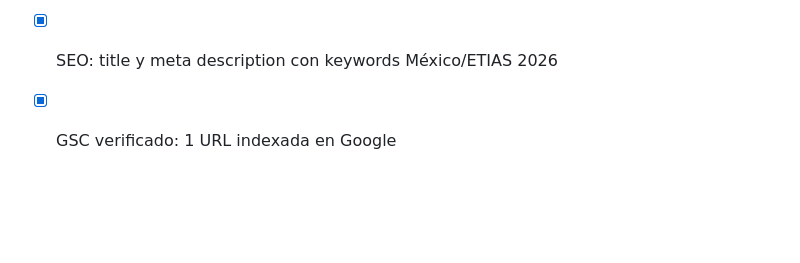
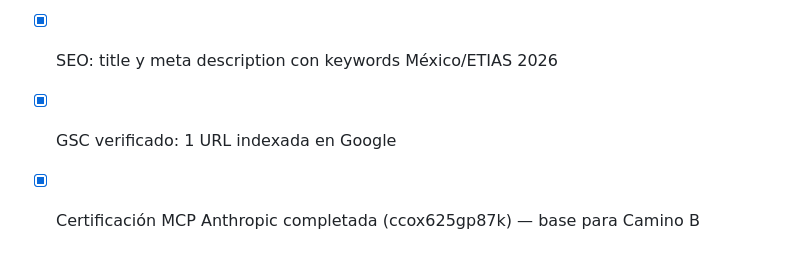
Before and after one commit to ConsultorETIAS/Simulador-ETIAS-, a Markdown page: AI_CONTEXT/ESTADO_ACTUAL.md, the part around the change. Rendered like a GitHub page; blank space fills up the shorter version.

Commit message:
Add MCP certification to estado actual

```diff
--- a/AI_CONTEXT/ESTADO_ACTUAL.md
+++ b/AI_CONTEXT/ESTADO_ACTUAL.md
@@ -145,3 +145,4 @@ Primera aparición en Google (5-7 días después de submit a GSC)
 - [x] ctx auto-actualiza fecha
 - [x] SEO: title y meta description con keywords México/ETIAS 2026
 - [x] GSC verificado: 1 URL indexada en Google
+- [x] Certificación MCP Anthropic completada (ccox625gp87k) — base para Camino B
```
